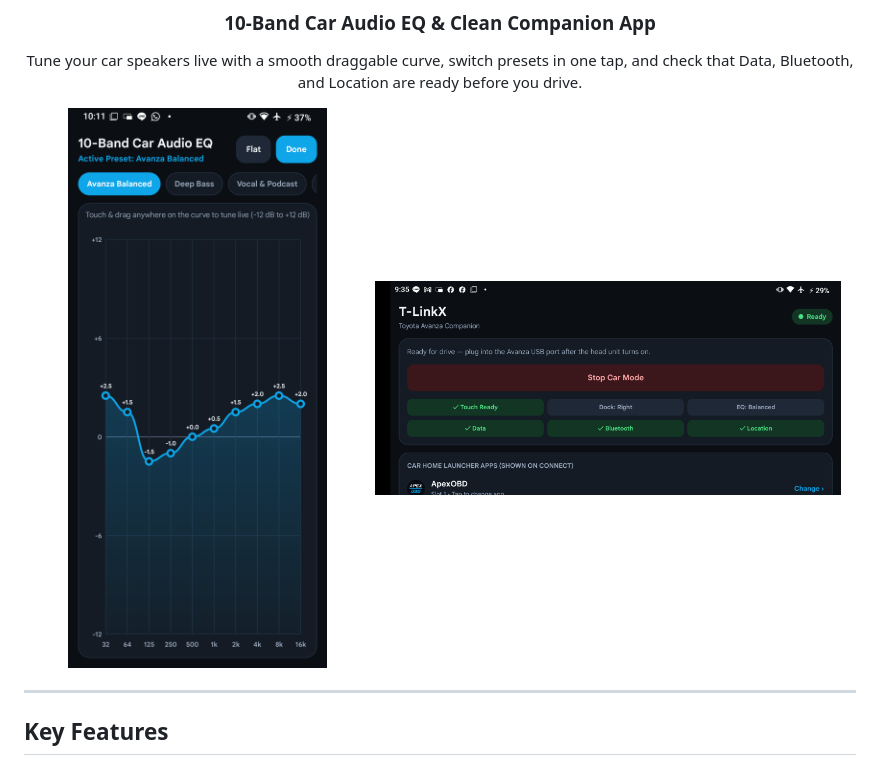
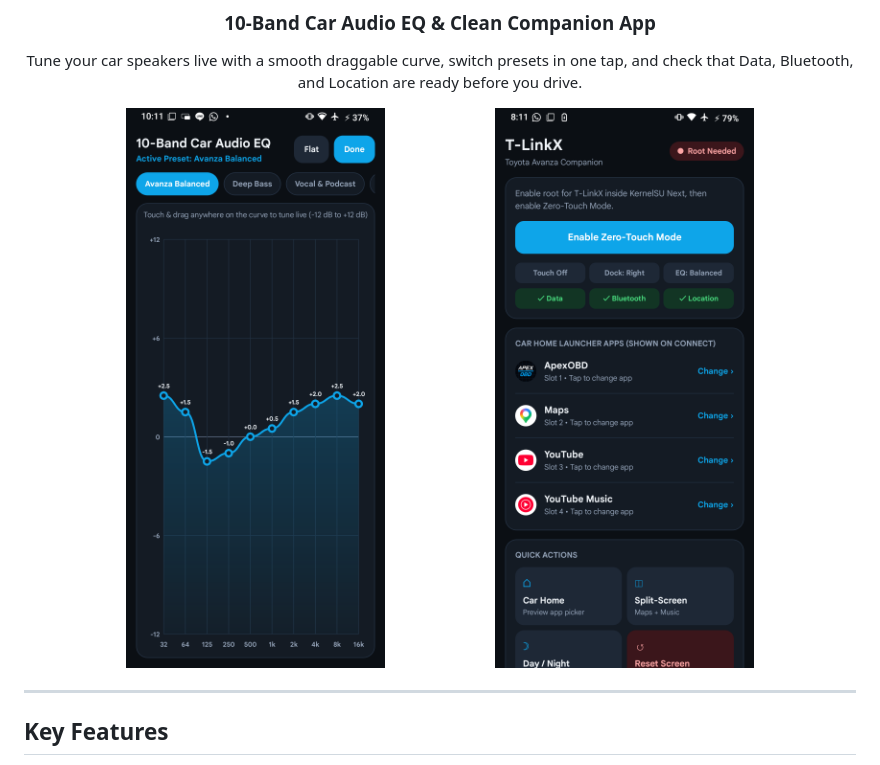
Before and after one commit to alfonsusenrico/t-linkX, a Markdown page: README.md, the part around the change. Drawn GitHub-style; pictures changed too: docs/images/companion-ui.png.

```diff
--- a/README.md
+++ b/README.md
@@ -40,9 +40,9 @@ Greets you automatically once connected — no clutter, no side dock until you c
 Tune your car speakers live with a smooth draggable curve, switch presets in one tap, and check that Data, Bluetooth, and Location are ready before you drive.
 
 <p>
-  <img src="docs/images/eq-tuner.png" width="38%" alt="T-LinkX 10-Band Car Audio EQ" />
+  <img src="docs/images/eq-tuner.png" width="42%" alt="T-LinkX 10-Band Car Audio EQ" />
   &nbsp;&nbsp;&nbsp;
-  <img src="docs/images/companion-ui.png" width="56%" alt="T-LinkX Companion App" />
+  <img src="docs/images/companion-ui.png" width="42%" alt="T-LinkX Companion App" />
 </p>
 
 </div>
```
Also changed, not shown: 5 other files.
